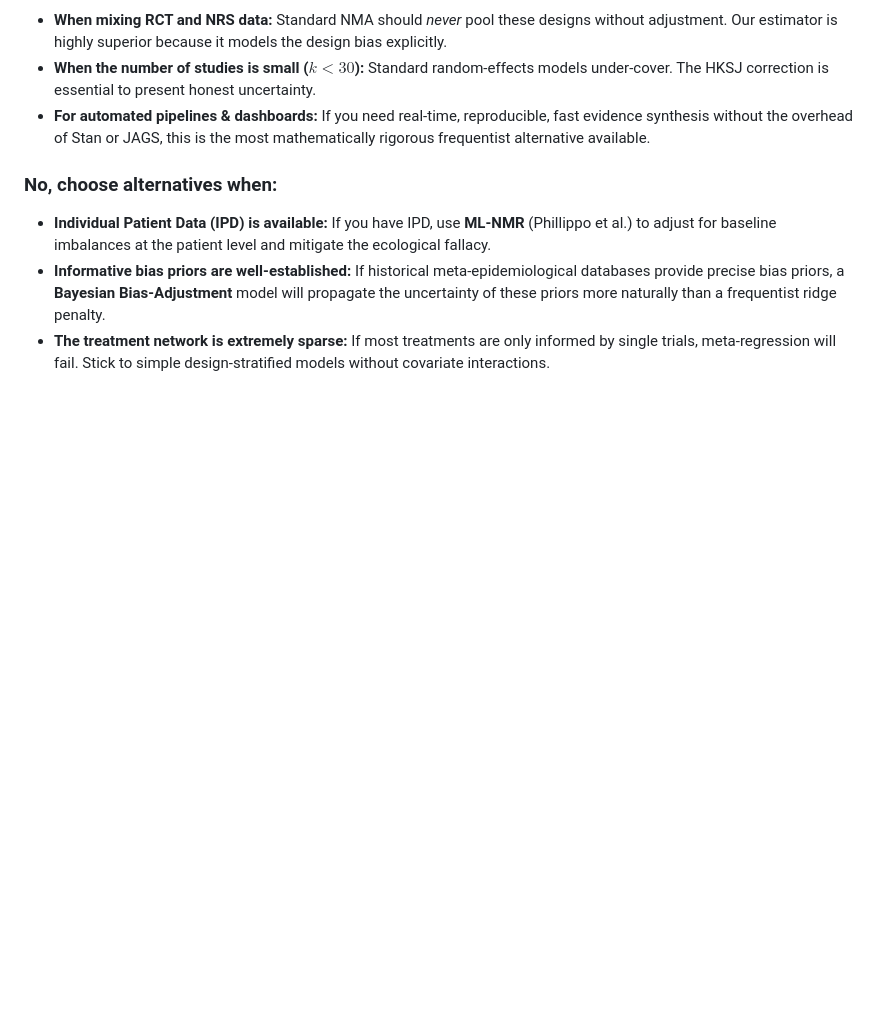
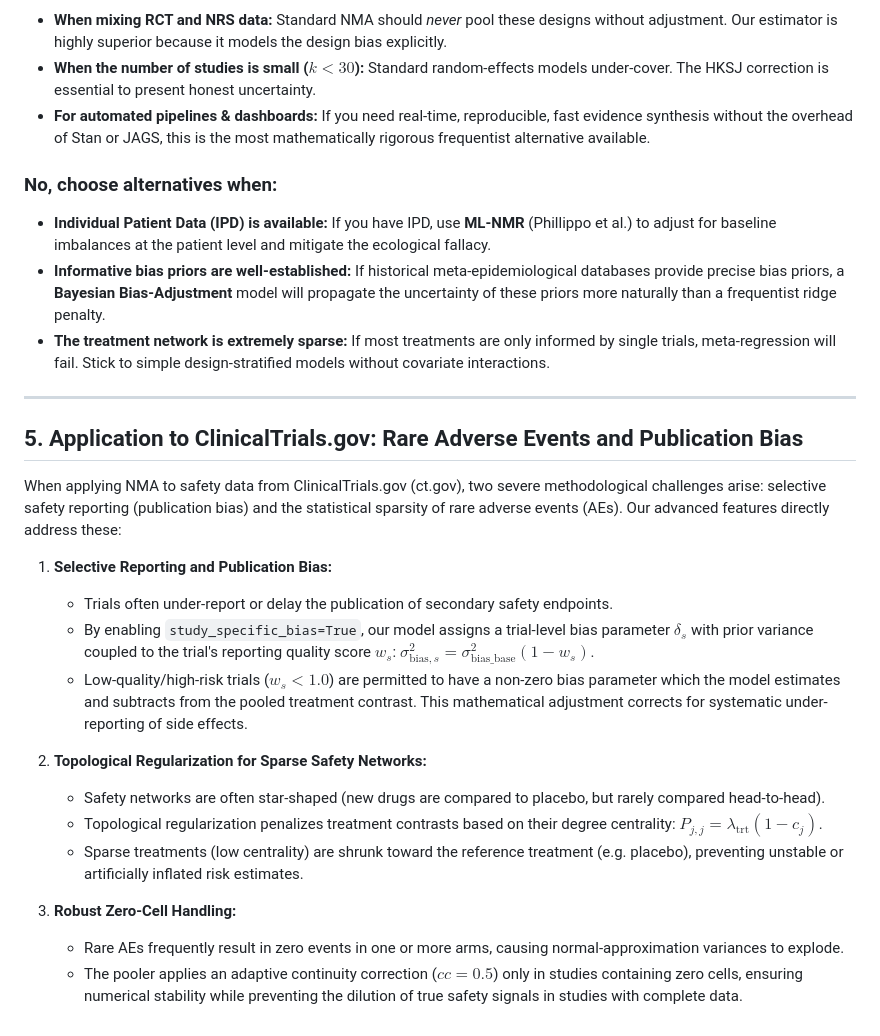
Before and after one commit to mahmood726-cyber/bias-adjusted-nma-adv, a Markdown page: docs/methods_evaluation.md, the part around the change. GitHub-like rendering; blank space fills up the shorter version.

Commit message:
Add ClinicalTrials.gov rare adverse events and publication bias specifications

```diff
--- a/docs/methods_evaluation.md
+++ b/docs/methods_evaluation.md
@@ -50,3 +50,23 @@ This document provides a critical challenge and evaluation of the **Advanced Des
 - **Individual Patient Data (IPD) is available:** If you have IPD, use **ML-NMR** (Phillippo et al.) to adjust for baseline imbalances at the patient level and mitigate the ecological fallacy.
 - **Informative bias priors are well-established:** If historical meta-epidemiological databases provide precise bias priors, a **Bayesian Bias-Adjustment** model will propagate the uncertainty of these priors more naturally than a frequentist ridge penalty.
 - **The treatment network is extremely sparse:** If most treatments are only informed by single trials, meta-regression will fail. Stick to simple design-stratified models without covariate interactions.
+
+---
+
+## 5. Application to ClinicalTrials.gov: Rare Adverse Events and Publication Bias
+
+When applying NMA to safety data from ClinicalTrials.gov (ct.gov), two severe methodological challenges arise: selective safety reporting (publication bias) and the statistical sparsity of rare adverse events (AEs). Our advanced features directly address these:
+
+1. **Selective Reporting and Publication Bias:**
+   - Trials often under-report or delay the publication of secondary safety endpoints.
+   - By enabling `study_specific_bias=True`, our model assigns a trial-level bias parameter $\delta_s$ with prior variance coupled to the trial's reporting quality score $w_s$: $\sigma^2_{\text{bias}, s} = \sigma^2_{\text{bias\_base}} (1 - w_s)$.
+   - Low-quality/high-risk trials ($w_s < 1.0$) are permitted to have a non-zero bias parameter which the model estimates and subtracts from the pooled treatment contrast. This mathematical adjustment corrects for systematic under-reporting of side effects.
+
+2. **Topological Regularization for Sparse Safety Networks:**
+   - Safety networks are often star-shaped (new drugs are compared to placebo, but rarely compared head-to-head).
+   - Topological regularization penalizes treatment contrasts based on their degree centrality: $P_{j,j} = \lambda_{\text{trt}} (1 - c_j)$.
+   - Sparse treatments (low centrality) are shrunk toward the reference treatment (e.g. placebo), preventing unstable or artificially inflated risk estimates.
+
+3. **Robust Zero-Cell Handling:**
+   - Rare AEs frequently result in zero events in one or more arms, causing normal-approximation variances to explode.
+   - The pooler applies an adaptive continuity correction ($cc = 0.5$) only in studies containing zero cells, ensuring numerical stability while preventing the dilution of true safety signals in studies with complete data.
```
